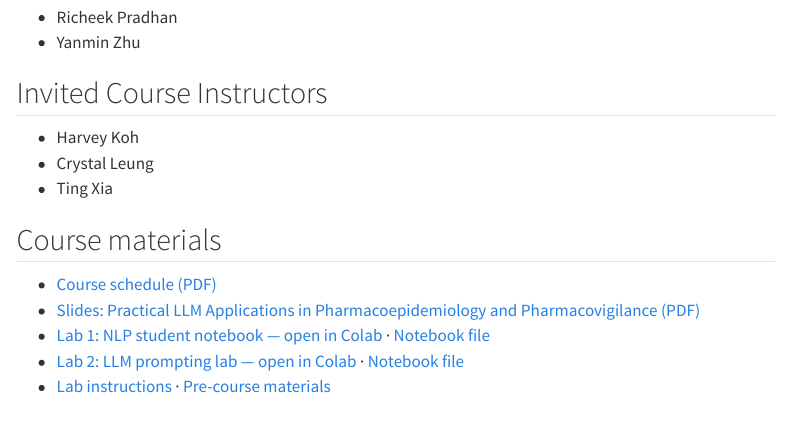
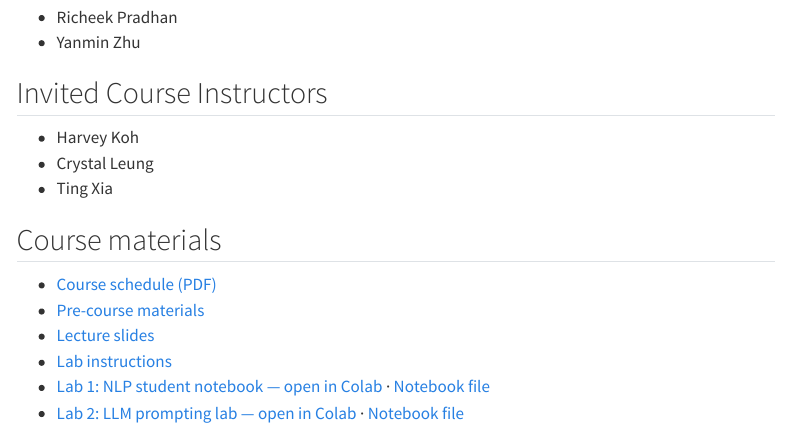
Before and after one commit to zoe3695/acpe2026-nlp-llm-course, a Quarto document (index.qmd): the page in a window 1100 px wide, from 400 px down. Rendered offline with R 4.5, knitr and Pandoc in place of Quarto, with nearby package versions; menus at the side of the page are left out.

Commit message:
Put course materials in course order
List the schedule, pre-course materials, slides and labs in the order
participants use them. Point the homepage at full GitHub addresses for
pages the website does not publish.

Co-Authored-By: Claude Opus 5.5 <noreply@anthropic.com>

```diff
--- a/index.qmd
+++ b/index.qmd
@@ -28,7 +28,8 @@ biases in NLP/LLM-enhanced analyses.
 ## Course materials
 
 - [Course schedule (PDF)](pre-course/Track-C-course-structure.pdf)
-- [Slides: Practical LLM Applications in Pharmacoepidemiology and Pharmacovigilance (PDF)](slides/Practical-LLM-Applications-Zhu-2026.pdf)
+- [Pre-course materials](https://github.com/zoe3695/acpe2026-nlp-llm-course/blob/main/pre-course/README.md)
+- [Lecture slides](https://github.com/zoe3695/acpe2026-nlp-llm-course/tree/main/slides)
+- [Lab instructions](https://github.com/zoe3695/acpe2026-nlp-llm-course/blob/main/labs/README.md)
 - [Lab 1: NLP student notebook — open in Colab](https://colab.research.google.com/github/zoe3695/acpe2026-nlp-llm-course/blob/main/labs/ACPE26_NLP%20Workshop_student.ipynb) · [Notebook file](https://github.com/zoe3695/acpe2026-nlp-llm-course/blob/main/labs/ACPE26_NLP%20Workshop_student.ipynb)
 - [Lab 2: LLM prompting lab — open in Colab](https://colab.research.google.com/drive/1dyXt0pZRqkVmmbshcT4ECdzgV1lTdctf) · [Notebook file](https://github.com/zoe3695/acpe2026-nlp-llm-course/blob/main/labs/ED_Group_Challenge_Student.ipynb)
-- [Lab instructions](labs/README.md) · [Pre-course materials](pre-course/README.md)
```
Also changed, not shown: README.md.
